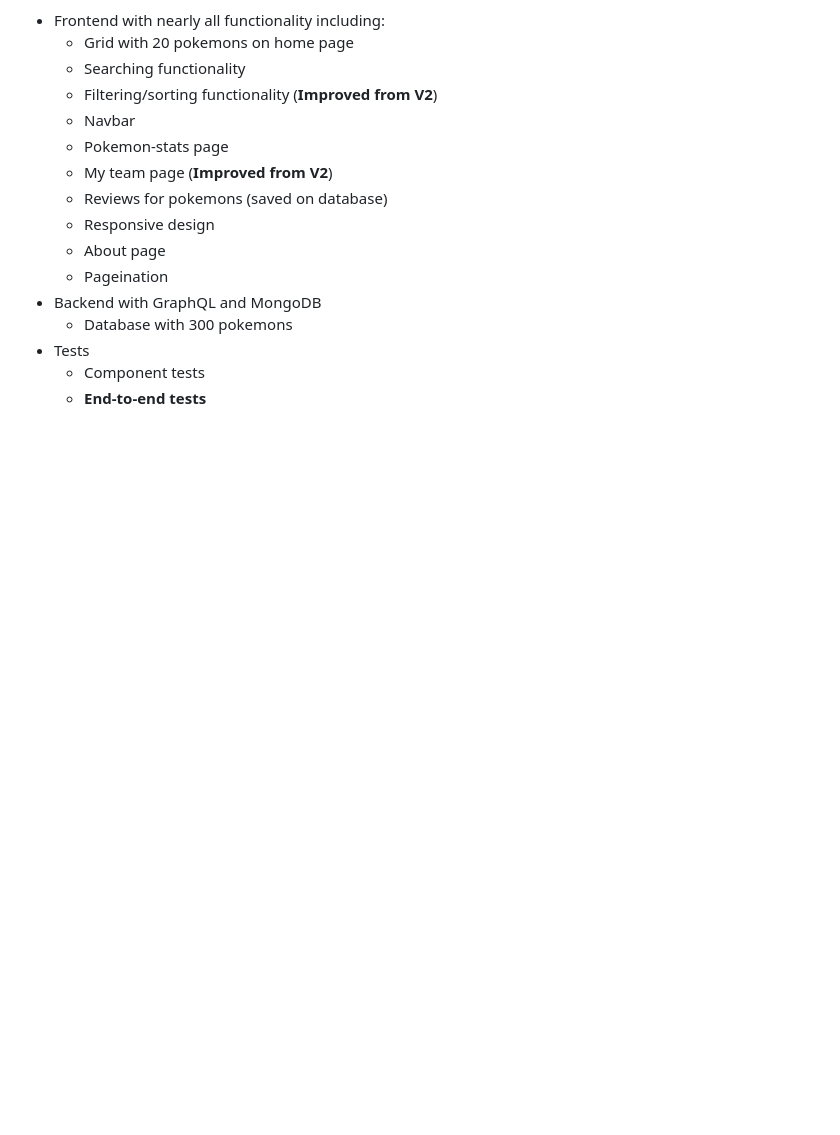
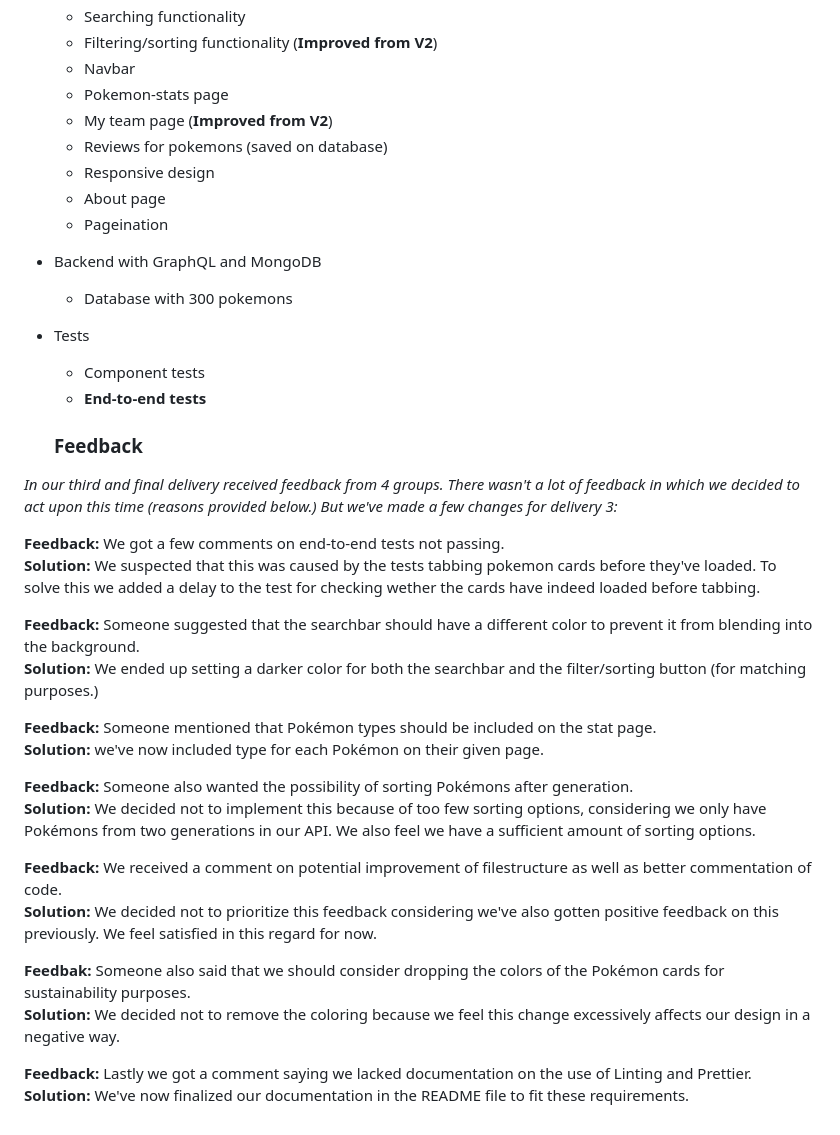
Before and after one commit to oskarnesheim/WebDev_project2, a Markdown page: Docs/Feedback.md, the part around the change. Drawn GitHub-style; blank space fills up the shorter version.

Commit message:
Updated documentation for final delivery
Refs: #69

```diff
--- a/Docs/Feedback.md
+++ b/Docs/Feedback.md
@@ -147,3 +147,28 @@ _In this version we had implemented the following (Changes from delivery 2 are m
 - Tests
   - Component tests
   - **End-to-end tests**
+
+  ### Feedback
+
+_In our third and final delivery received feedback from 4 groups. There wasn't a lot of feedback in which we decided to act upon this time (reasons provided below.) But we've made a few changes for delivery 3:_
+
+**Feedback:** We got a few comments on end-to-end tests not passing.<br>
+**Solution:** We suspected that this was caused by the tests tabbing pokemon cards before they've loaded. To solve this we added a delay to the test for checking wether the cards have indeed loaded before tabbing.
+
+**Feedback:** Someone suggested that the searchbar should have a different color to prevent it from blending into the background.<br>
+**Solution:** We ended up setting a darker color for both the searchbar and the filter/sorting button (for matching purposes.)
+
+**Feedback:** Someone mentioned that Pokémon types should be included on the stat page.<br>
+**Solution:** we've now included type for each Pokémon on their given page.
+
+**Feedback:** Someone also wanted the possibility of sorting Pokémons after generation.<br>
+**Solution:** We decided not to implement this because of too few sorting options, considering we only have Pokémons from two generations in our API. We also feel we have a sufficient amount of sorting options.
+
+**Feedback:** We received a comment on potential improvement of filestructure as well as better commentation of code.<br>
+**Solution:** We decided not to prioritize this feedback considering we've also gotten positive feedback on this previously. We feel satisfied in this regard for now.
+
+**Feedbak:** Someone also said that we should consider dropping the colors of the Pokémon cards for sustainability purposes.<br>
+**Solution:** We decided not to remove the coloring because we feel this change excessively affects our design in a negative way.
+
+**Feedback:** Lastly we got a comment saying we lacked documentation on the use of Linting and Prettier.<br>
+**Solution:** We've now finalized our documentation in the README file to fit these requirements.
```
Also changed, not shown: Docs/Choices.md (+0 -4 lines).
